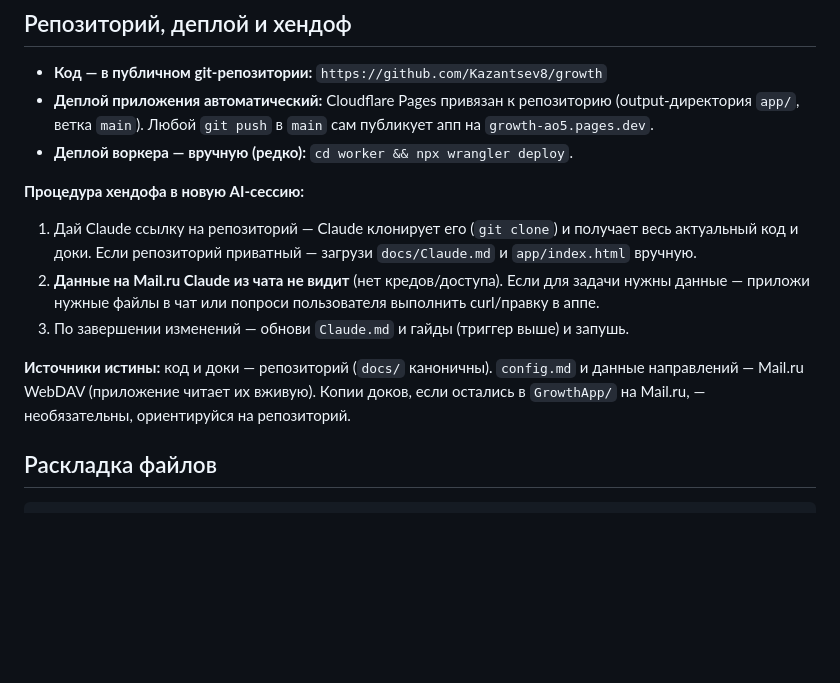
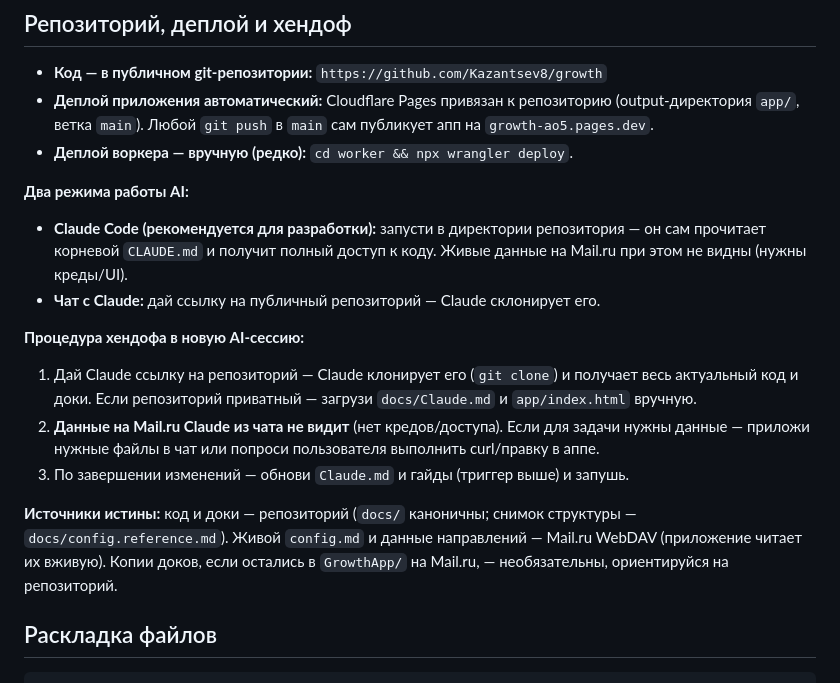
Before and after one commit to Kazantsev8/growth, a Markdown page: docs/Claude.md, the part around the change. GitHub-like rendering; blank space fills up the shorter version.

Commit message:
docs: корневой CLAUDE.md для Claude Code + снимок конфига + режимы хендофа

```diff
--- a/docs/Claude.md
+++ b/docs/Claude.md
@@ -36,12 +36,16 @@
 - **Деплой приложения автоматический:** Cloudflare Pages привязан к репозиторию (output-директория `app/`, ветка `main`). Любой `git push` в `main` сам публикует апп на `growth-ao5.pages.dev`.
 - **Деплой воркера — вручную (редко):** `cd worker && npx wrangler deploy`.
 
+**Два режима работы AI:**
+- **Claude Code (рекомендуется для разработки):** запусти в директории репозитория — он сам прочитает корневой `CLAUDE.md` и получит полный доступ к коду. Живые данные на Mail.ru при этом не видны (нужны креды/UI).
+- **Чат с Claude:** дай ссылку на публичный репозиторий — Claude склонирует его.
+
 **Процедура хендофа в новую AI-сессию:**
 1. Дай Claude ссылку на репозиторий — Claude клонирует его (`git clone`) и получает весь актуальный код и доки. Если репозиторий приватный — загрузи `docs/Claude.md` и `app/index.html` вручную.
 2. **Данные на Mail.ru Claude из чата не видит** (нет кредов/доступа). Если для задачи нужны данные — приложи нужные файлы в чат или попроси пользователя выполнить curl/правку в аппе.
 3. По завершении изменений — обнови `Claude.md` и гайды (триггер выше) и запушь.
 
-**Источники истины:** код и доки — репозиторий (`docs/` каноничны). `config.md` и данные направлений — Mail.ru WebDAV (приложение читает их вживую). Копии доков, если остались в `GrowthApp/` на Mail.ru, — необязательны, ориентируйся на репозиторий.
+**Источники истины:** код и доки — репозиторий (`docs/` каноничны; снимок структуры — `docs/config.reference.md`). Живой `config.md` и данные направлений — Mail.ru WebDAV (приложение читает их вживую). Копии доков, если остались в `GrowthApp/` на Mail.ru, — необязательны, ориентируйся на репозиторий.
 
 ## Раскладка файлов
 
```
Also changed, not shown: CLAUDE.md (added, +19 -0 lines), docs/config.reference.md (added, +77 -0 lines).
